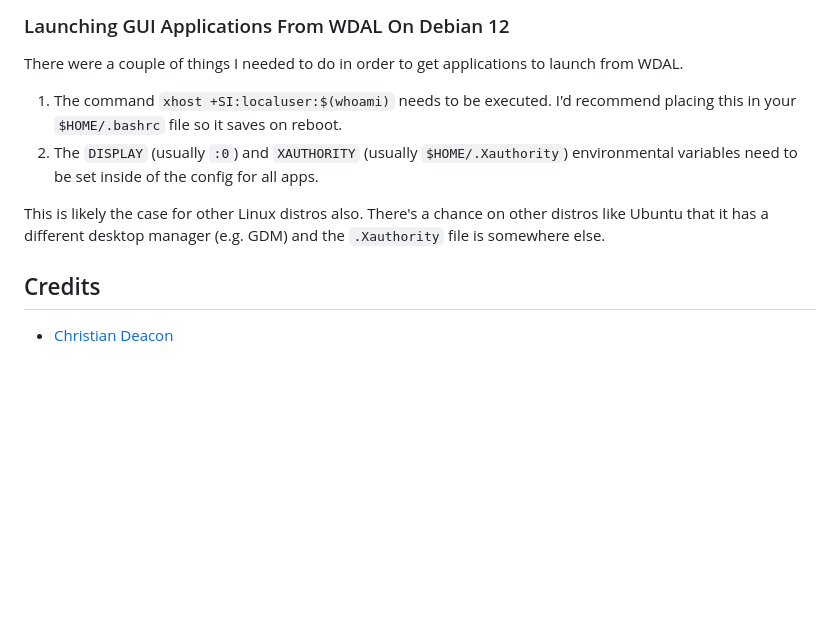
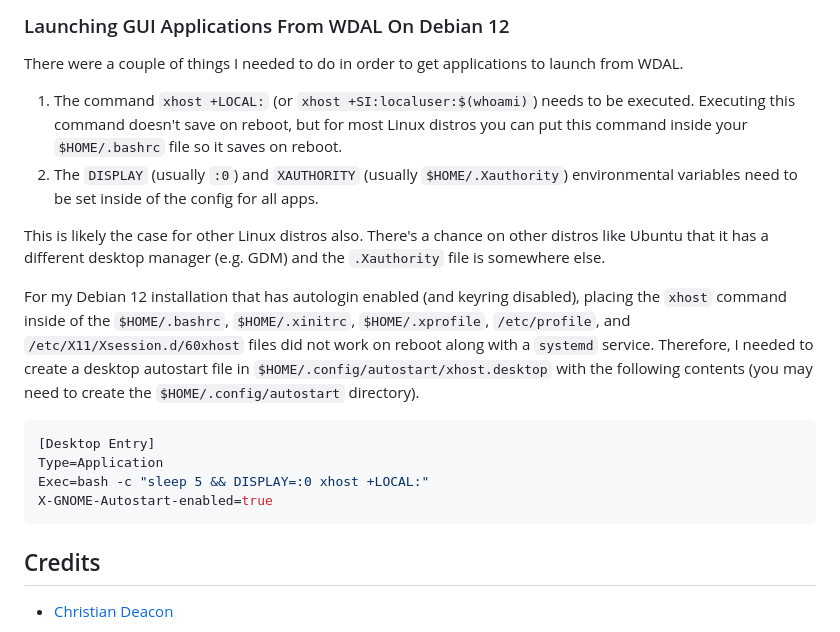
Before and after one commit to gamemann/web-desktop-app-launcher, a Markdown page: README.md, the part around the change. Rendered like a GitHub page; blank space fills up the shorter version.

Commit message:
Add more notes.

````diff
--- a/README.md
+++ b/README.md
@@ -198,10 +198,19 @@ The web object contains information on the web settings.
 ### Launching GUI Applications From WDAL On Debian 12
 There were a couple of things I needed to do in order to get applications to launch from WDAL.
 
-1. The command `xhost +SI:localuser:$(whoami)` needs to be executed. I'd recommend placing this in your `$HOME/.bashrc` file so it saves on reboot.
+1. The command `xhost +LOCAL:` (or `xhost +SI:localuser:$(whoami)`) needs to be executed. Executing this command doesn't save on reboot, but for most Linux distros you can put this command inside your `$HOME/.bashrc` file so it saves on reboot.
 2. The `DISPLAY` (usually `:0`) and `XAUTHORITY` (usually `$HOME/.Xauthority`) environmental variables need to be set inside of the config for all apps.
 
 This is likely the case for other Linux distros also. There's a chance on other distros like Ubuntu that it has a different desktop manager (e.g. GDM) and the `.Xauthority` file is somewhere else.
 
+For my Debian 12 installation that has autologin enabled (and keyring disabled), placing the `xhost` command inside of the `$HOME/.bashrc`, `$HOME/.xinitrc`, `$HOME/.xprofile`, `/etc/profile`, and `/etc/X11/Xsession.d/60xhost` files did not work on reboot along with a `systemd` service. Therefore, I needed to create a desktop autostart file in `$HOME/.config/autostart/xhost.desktop` with the following contents (you may need to create the `$HOME/.config/autostart` directory).
+
+```bash
+[Desktop Entry]
+Type=Application
+Exec=bash -c "sleep 5 && DISPLAY=:0 xhost +LOCAL:"
+X-GNOME-Autostart-enabled=true
+```
+
 ## Credits
 * [Christian Deacon](https://github.com/gamemann)
````
